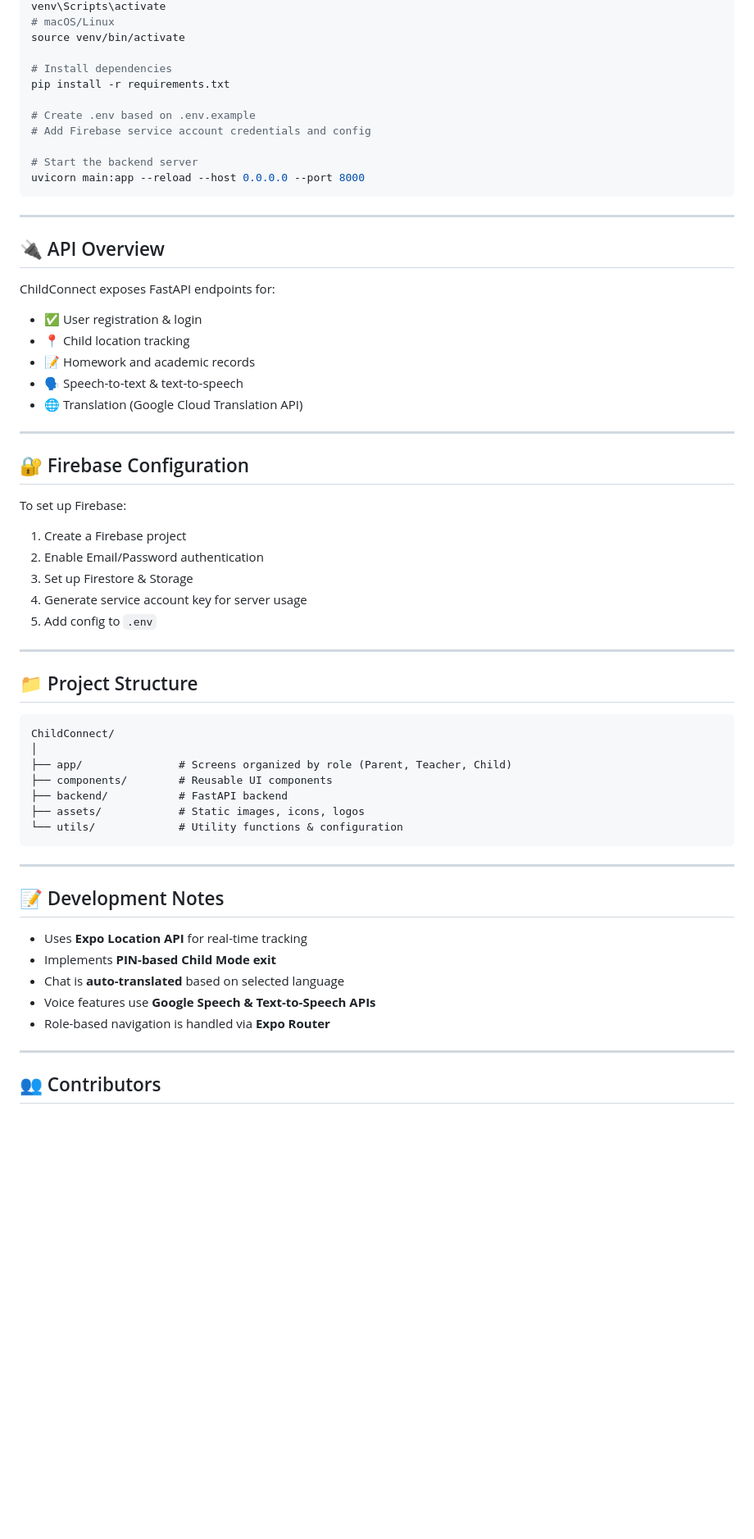
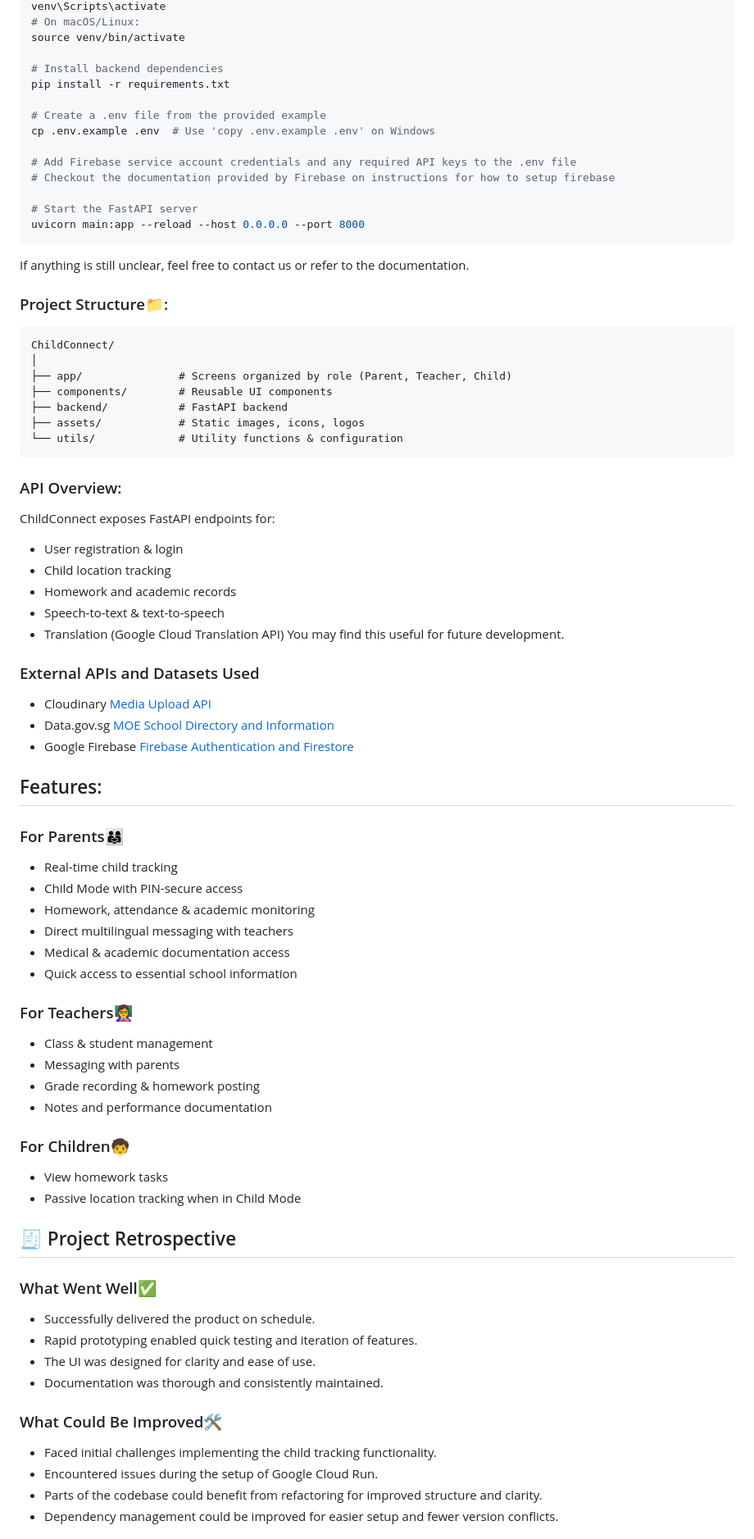
Before and after one commit to 27July/ChildConnect, a Markdown page: README.md, the part around one of its changes. Shown at 82% size. GitHub-like rendering; blank space fills up the shorter version.

````diff
--- a/README.md
+++ b/README.md
@@ -84,44 +55,21 @@ python -m venv venv
 venv\Scripts\activate
-# macOS/Linux
+# On macOS/Linux:
 source venv/bin/activate
 
-# Install dependencies
+# Install backend dependencies
 pip install -r requirements.txt
 
-# Create .env based on .env.example
-# Add Firebase service account credentials and config
+# Create a .env file from the provided example
+cp .env.example .env  # Use 'copy .env.example .env' on Windows
 
-# Start the backend server
+# Add Firebase service account credentials and any required API keys to the .env file
+# Checkout the documentation provided by Firebase on instructions for how to setup firebase
+
+# Start the FastAPI server
 uvicorn main:app --reload --host 0.0.0.0 --port 8000
 ```
-
----
-
-## 🔌 API Overview
-
-ChildConnect exposes FastAPI endpoints for:
-
-- ✅ User registration & login
-- 📍 Child location tracking
-- 📝 Homework and academic records
-- 🗣️ Speech-to-text & text-to-speech
-- 🌐 Translation (Google Cloud Translation API)
-
----
-
-## 🔐 Firebase Configuration
-
-To set up Firebase:
-
-1. Create a Firebase project
-2. Enable Email/Password authentication
-3. Set up Firestore & Storage
-4. Generate service account key for server usage
-5. Add config to `.env`
-
----
-
-## 📁 Project Structure
+If anything is still unclear, feel free to contact us or refer to the documentation.
+### Project Structure📁:
 
 ```
 ChildConnect/
@@ -132,18 +80,48 @@ ChildConnect/
 ├── assets/            # Static images, icons, logos
 └── utils/             # Utility functions & configuration
 ```
+### API Overview:
+ChildConnect exposes FastAPI endpoints for:
+- User registration & login
+- Child location tracking
+- Homework and academic records
+- Speech-to-text & text-to-speech
+- Translation (Google Cloud Translation API)
+You may find this useful for future development.
 
----
+### External APIs and Datasets Used
+- Cloudinary [Media Upload API](https://cloudinary.com/documentation/image_upload_api_reference)
+- Data.gov.sg [MOE School Directory and Information](https://data.gov.sg/collections/457/view)
+- Google Firebase [Firebase Authentication and Firestore](https://firebase.google.com/docs/auth)
 
-## 📝 Development Notes
+## Features:
+### For Parents👨‍👩‍👧
+- Real-time child tracking
+- Child Mode with PIN-secure access
+- Homework, attendance & academic monitoring
+- Direct multilingual messaging with teachers
+- Medical & academic documentation access
+- Quick access to essential school information
+### For Teachers👩‍🏫
+- Class & student management
+- Messaging with parents
+- Grade recording & homework posting
+- Notes and performance documentation
+### For Children🧒
+- View homework tasks
+- Passive location tracking when in Child Mode
 
-- Uses **Expo Location API** for real-time tracking
-- Implements **PIN-based Child Mode exit**
-- Chat is **auto-translated** based on selected language
-- Voice features use **Google Speech & Text-to-Speech APIs**
-- Role-based navigation is handled via **Expo Router**
+## 🧾 Project Retrospective
 
----
+### What Went Well✅
+- Successfully delivered the product on schedule.
+- Rapid prototyping enabled quick testing and iteration of features.
+- The UI was designed for clarity and ease of use.
+- Documentation was thorough and consistently maintained.
 
-## 👥 Contributors
+### What Could Be Improved🛠️
+- Faced initial challenges implementing the child tracking functionality.
+- Encountered issues during the setup of Google Cloud Run.
+- Parts of the codebase could benefit from refactoring for improved structure and clarity.
+- Dependency management could be improved for easier setup and fewer version conflicts.
 
````
Also changed, not shown: other parts of README.md (+55 -78 lines).
